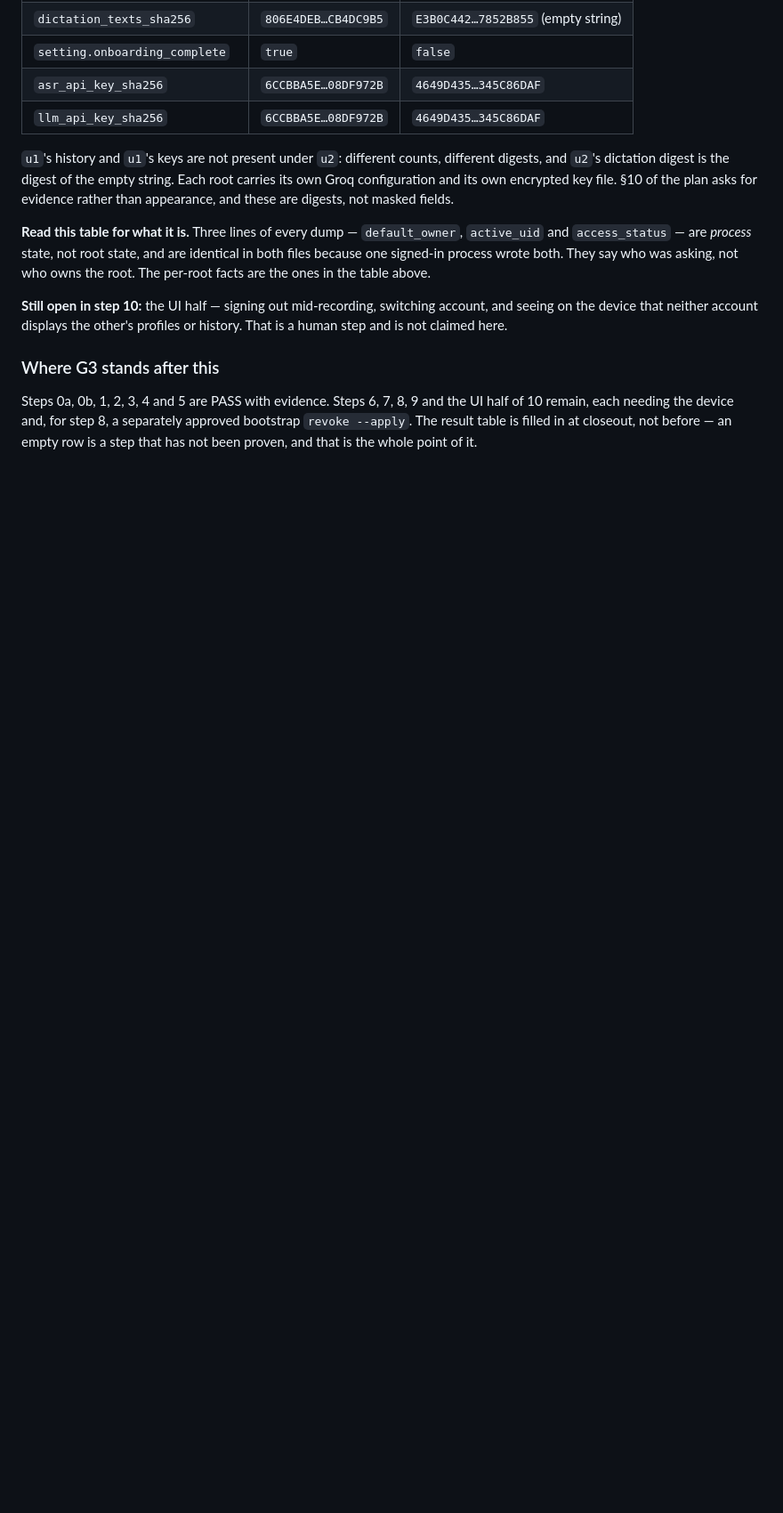
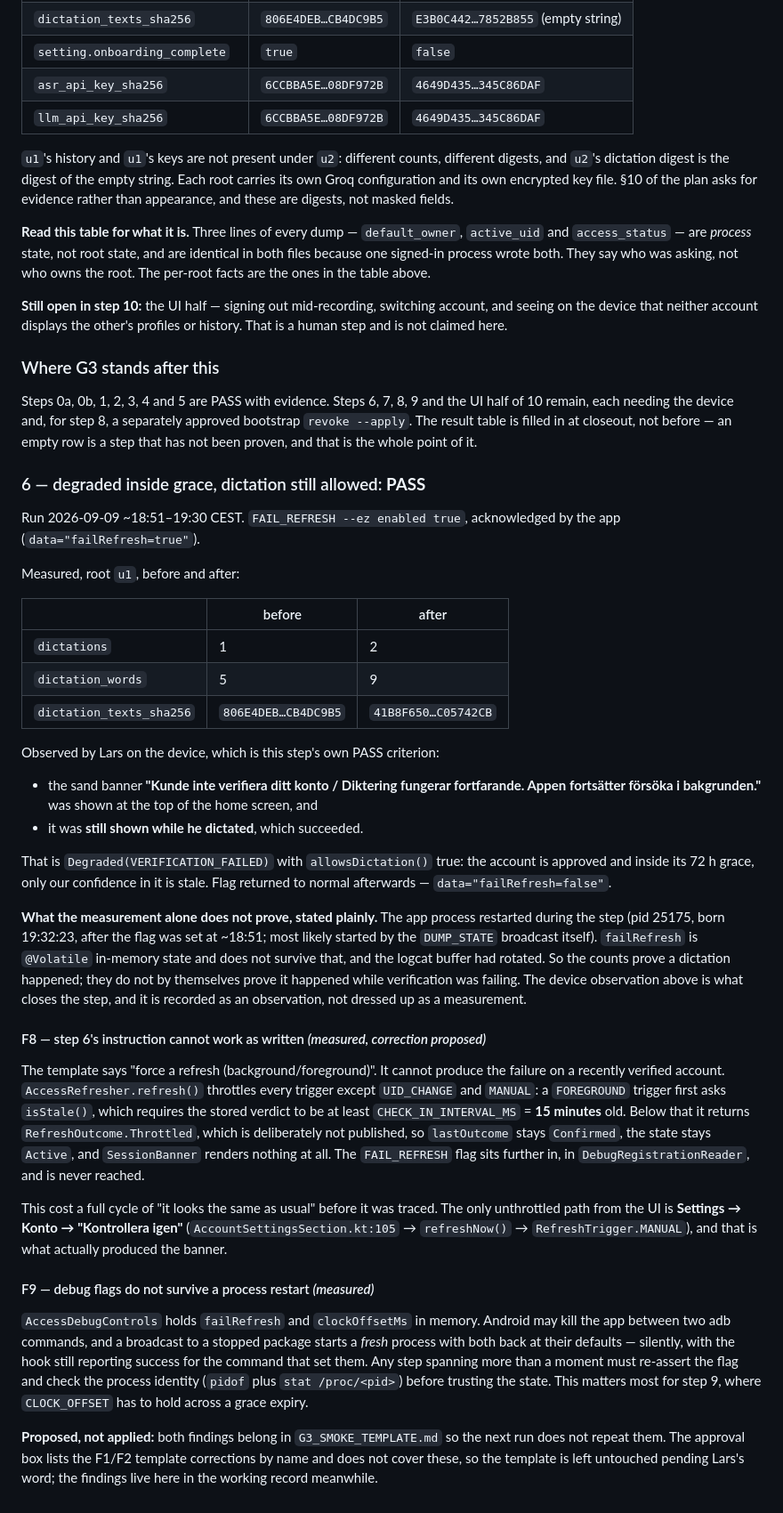
Before and after one commit to LarsAhls/optiqon-voice, a Markdown page: docs/gate-m1/SMOKE_2026-09-09.md, the part around the change. Shown at 89% size. Drawn GitHub-style; blank space fills up the shorter version.

Commit message:
docs(gate-m1): record G3 step 6 PASS, and why its instruction could not work
Degraded-inside-grace passes: dictations 1 -> 2 and words 5 -> 9 under root u1,
with Lars observing the sand banner on the home screen and dictating while it
was shown. The counts and the observation are recorded as the separate kinds of
evidence they are -- the app process restarted mid-step, so the counts alone
cannot say the dictation happened while verification was failing.

Two measured findings come with it. The template's "background/foreground to
force a refresh" cannot provoke the failure at all: FOREGROUND is throttled
until the stored verdict is 15 minutes old, and Throttled is never published, so
the banner renders nothing and the debug reader is never reached. And the debug
flags are in-memory, so a process restart resets them silently while the hook
still reports success.

Co-Authored-By: Claude Opus 5 <noreply@anthropic.com>

```diff
--- a/docs/gate-m1/SMOKE_2026-09-09.md
+++ b/docs/gate-m1/SMOKE_2026-09-09.md
@@ -596,3 +596,63 @@ Steps 0a, 0b, 1, 2, 3, 4 and 5 are PASS with evidence. Steps 6, 7, 8, 9 and the
 remain, each needing the device and, for step 8, a separately approved bootstrap `revoke
 --apply`. The result table is filled in at closeout, not before — an empty row is a step that
 has not been proven, and that is the whole point of it.
+
+### 6 — degraded inside grace, dictation still allowed: **PASS**
+
+Run 2026-09-09 ~18:51–19:30 CEST. `FAIL_REFRESH --ez enabled true`, acknowledged by the app
+(`data="failRefresh=true"`).
+
+Measured, root `u1`, before and after:
+
+| | before | after |
+|---|---|---|
+| `dictations` | 1 | 2 |
+| `dictation_words` | 5 | 9 |
+| `dictation_texts_sha256` | `806E4DEB…CB4DC9B5` | `41B8F650…C05742CB` |
+
+Observed by Lars on the device, which is this step's own PASS criterion:
+
+- the sand banner **"Kunde inte verifiera ditt konto / Diktering fungerar fortfarande. Appen
+  fortsätter försöka i bakgrunden."** was shown at the top of the home screen, and
+- it was **still shown while he dictated**, which succeeded.
+
+That is `Degraded(VERIFICATION_FAILED)` with `allowsDictation()` true: the account is approved
+and inside its 72 h grace, only our confidence in it is stale. Flag returned to normal
+afterwards — `data="failRefresh=false"`.
+
+**What the measurement alone does not prove, stated plainly.** The app process restarted during
+the step (pid 25175, born 19:32:23, after the flag was set at ~18:51; most likely started by
+the `DUMP_STATE` broadcast itself). `failRefresh` is `@Volatile` in-memory state and does not
+survive that, and the logcat buffer had rotated. So the counts prove a dictation happened; they
+do not by themselves prove it happened while verification was failing. The device observation
+above is what closes the step, and it is recorded as an observation, not dressed up as a
+measurement.
+
+#### F8 — step 6's instruction cannot work as written *(measured, correction proposed)*
+
+The template says "force a refresh (background/foreground)". It cannot produce the failure on a
+recently verified account. `AccessRefresher.refresh()` throttles every trigger except
+`UID_CHANGE` and `MANUAL`: a `FOREGROUND` trigger first asks `isStale()`, which requires the
+stored verdict to be at least `CHECK_IN_INTERVAL_MS` = **15 minutes** old. Below that it returns
+`RefreshOutcome.Throttled`, which is deliberately not published, so `lastOutcome` stays
+`Confirmed`, the state stays `Active`, and `SessionBanner` renders nothing at all. The
+`FAIL_REFRESH` flag sits further in, in `DebugRegistrationReader`, and is never reached.
+
+This cost a full cycle of "it looks the same as usual" before it was traced. The only
+unthrottled path from the UI is **Settings → Konto → "Kontrollera igen"**
+(`AccountSettingsSection.kt:105` → `refreshNow()` → `RefreshTrigger.MANUAL`), and that is what
+actually produced the banner.
+
+#### F9 — debug flags do not survive a process restart *(measured)*
+
+`AccessDebugControls` holds `failRefresh` and `clockOffsetMs` in memory. Android may kill the
+app between two adb commands, and a broadcast to a stopped package starts a *fresh* process with
+both back at their defaults — silently, with the hook still reporting success for the command
+that set them. Any step spanning more than a moment must re-assert the flag and check the
+process identity (`pidof` plus `stat /proc/<pid>`) before trusting the state. This matters most
+for step 9, where `CLOCK_OFFSET` has to hold across a grace expiry.
+
+**Proposed, not applied:** both findings belong in `G3_SMOKE_TEMPLATE.md` so the next run does
+not repeat them. The approval box lists the F1/F2 template corrections by name and does not
+cover these, so the template is left untouched pending Lars's word; the findings live here in
+the working record meanwhile.
```
